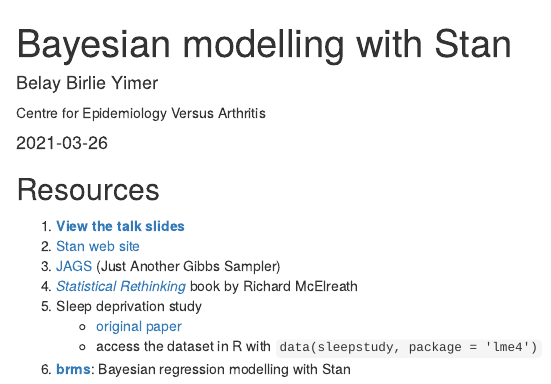
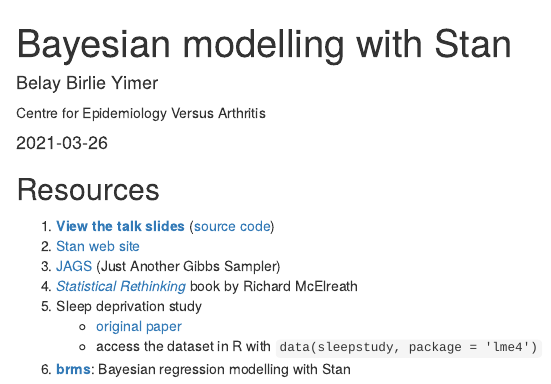
Before and after one commit to Selbosh/personalpages, an R Markdown document (_rthritis/2021-03-26-stan/stan.Rmd): the page in a window 1100 px wide, from its top. Rendered offline with R 4.5, knitr and Pandoc, with nearby package versions; drawn as R Markdown's standard HTML page in place of the format the file asks for; some code elsewhere in the file could not run offline.

Commit message:
Add link to Stan source code

```diff
--- a/_rthritis/2021-03-26-stan/stan.Rmd
+++ b/_rthritis/2021-03-26-stan/stan.Rmd
@@ -24,7 +24,7 @@
 
 ## Resources
 
-1. [**View the talk slides**](Bayesian-modelling-with-Stan.html)
+1. [**View the talk slides**](Bayesian-modelling-with-Stan.html) ([source code](Bayesian modelling with Stan.Rmd))
 2. [Stan web site](https://mc-stan.org/)
 3. [JAGS](https://mcmc-jags.sourceforge.io/) (Just Another Gibbs Sampler)
 4. [_Statistical Rethinking_](https://xcelab.net/rm/statistical-rethinking/) book by Richard McElreath
```
